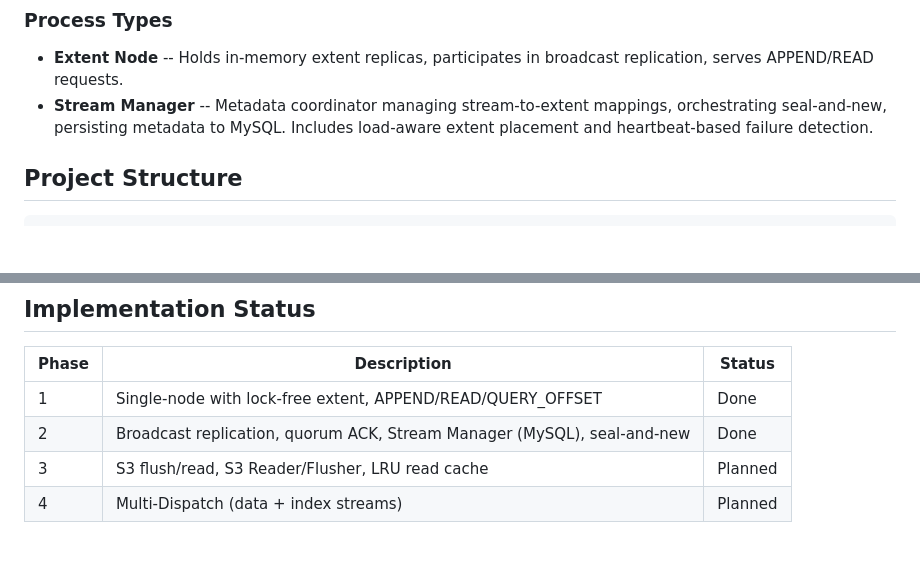
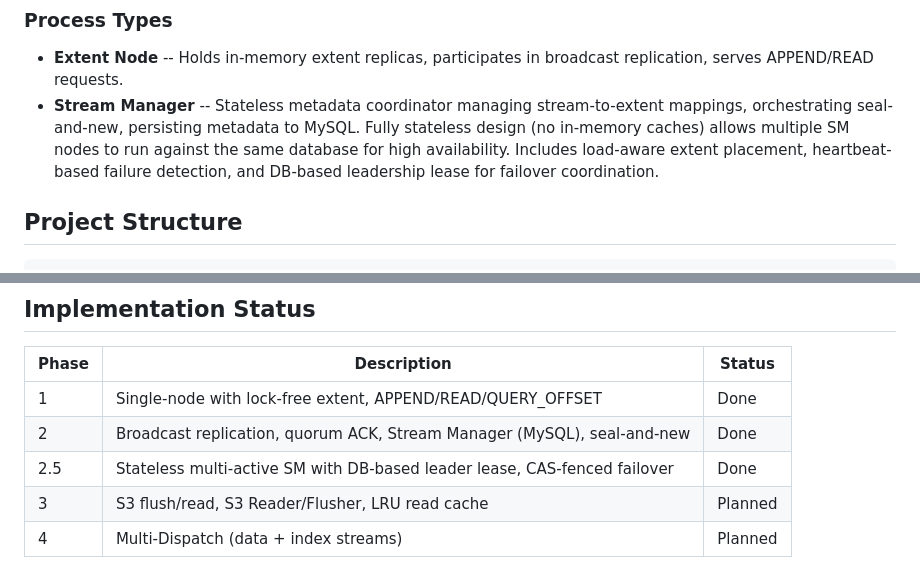
Before and after one commit to lizhanhui/stream-store, a Markdown page: README.md, 2 parts joined by grey strips. Drawn GitHub-style; blank space fills up the shorter version.

Commit message:
docs: update README with stateless multi-active SM design

```diff
--- a/README.md
+++ b/README.md
@@ -86,7 +86,7 @@ A binary protocol with an 8-byte fixed header (Magic | Version | Opcode | Flags
 ### Process Types
 
 - **Extent Node** -- Holds in-memory extent replicas, participates in broadcast replication, serves APPEND/READ requests.
-- **Stream Manager** -- Metadata coordinator managing stream-to-extent mappings, orchestrating seal-and-new, persisting metadata to MySQL. Includes load-aware extent placement and heartbeat-based failure detection.
+- **Stream Manager** -- Stateless metadata coordinator managing stream-to-extent mappings, orchestrating seal-and-new, persisting metadata to MySQL. Fully stateless design (no in-memory caches) allows multiple SM nodes to run against the same database for high availability. Includes load-aware extent placement, heartbeat-based failure detection, and DB-based leadership lease for failover coordination.
 
 ## Project Structure
 
@@ -156,6 +156,7 @@ cargo bench
 |-------|-------------|--------|
 | 1 | Single-node with lock-free extent, APPEND/READ/QUERY_OFFSET | Done |
 | 2 | Broadcast replication, quorum ACK, Stream Manager (MySQL), seal-and-new | Done |
+| 2.5 | Stateless multi-active SM with DB-based leader lease, CAS-fenced failover | Done |
 | 3 | S3 flush/read, S3 Reader/Flusher, LRU read cache | Planned |
 | 4 | Multi-Dispatch (data + index streams) | Planned |
 
```
